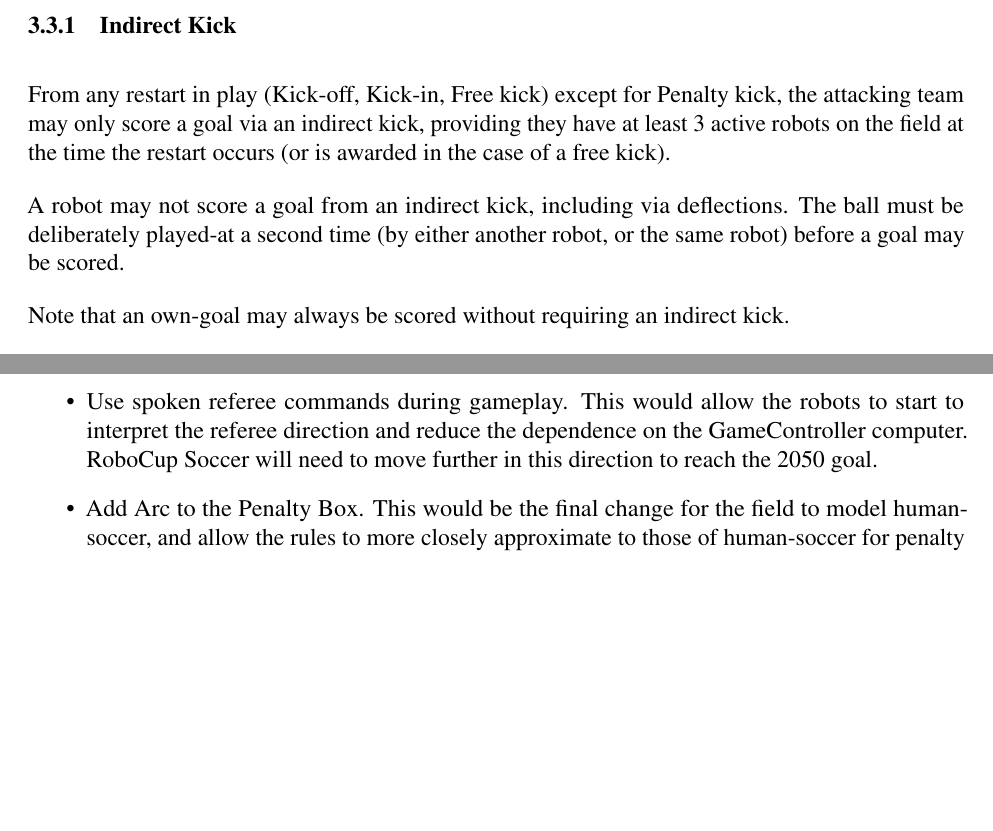
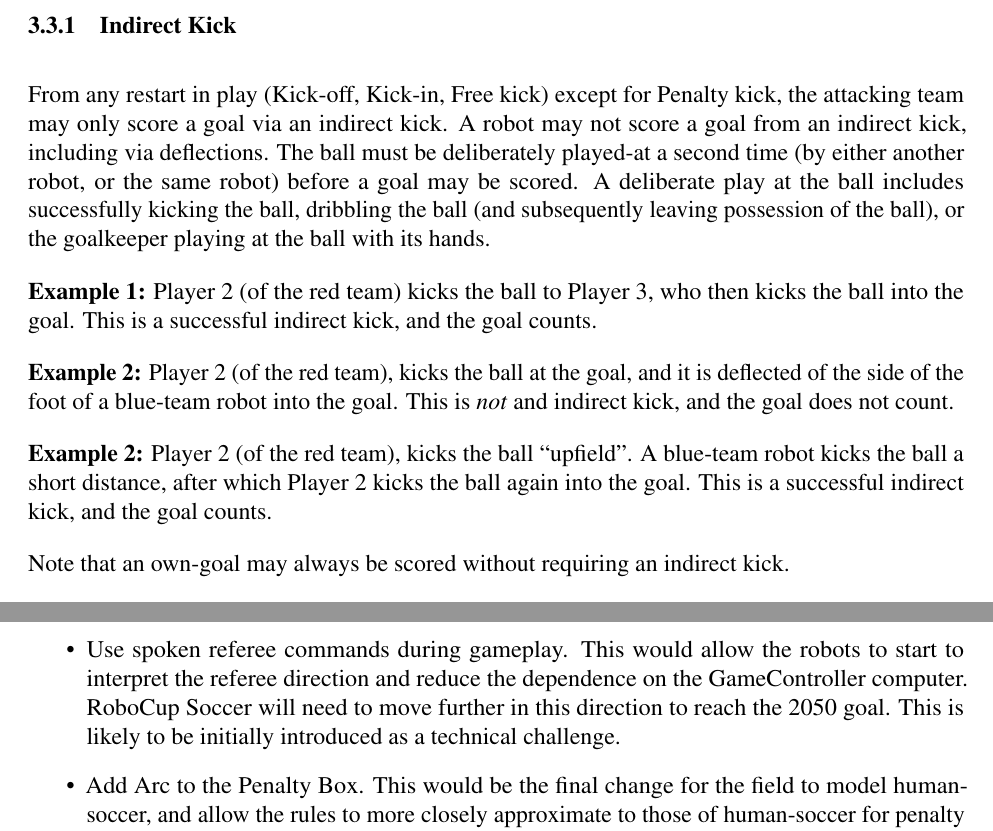
Before and after one commit to RoboCup-SPL/Rules, a LaTeX document (SPL-Rules.tex): two parts of pages 13 and 47 of 53, joined at a grey line, cut so that both start at the same text, the shorter picture padded with empty space. Compiled offline with pdfLaTeX.

Commit message:
Update indriect kick rule

```diff
--- a/SPL-Rules.tex
+++ b/SPL-Rules.tex
@@ -452,17 +452,17 @@ The GameController signal (to the robots) of a goal being scored, will be delaye
 \subsubsection{Indirect Kick}
 \label{sec:indirect_kick}
 
-From any restart in play (Kick-off, Kick-in, Free kick) except for Penalty kick, the attacking team may only score a goal via an indirect kick, providing they have at least 3 active robots on the field at the time the restart occurs (or is awarded in the case of a free kick).
-%That is, if a team is awarded a free kick, the indirect rule applies if they had 3 active robots on the field when the head referee awards the free kick.
-
+From any restart in play (Kick-off, Kick-in, Free kick) except for Penalty kick, the attacking team may only score a goal via an indirect kick.
+%, providing they have at least 3 active robots on the field at the time the restart occurs (or is awarded in the case of a free kick).
 A robot may not score a goal from an indirect kick, including via deflections.
 The ball must be deliberately played-at a second time (by either another robot, or the same robot) before a goal may be scored.
-
-%A robot may not score a goal from an indirect kick, including via deflections.
-%The ball must be deliberately played-at by another robot (from either team) before a goal may be scored.
-
-%An indirect kick prevents the attacking robot from scoring directly from the restart.
-%An indirect kick requires that the ball is played-at by \textit{two different} robots (from either team) before a goal may be scored.
+A deliberate play at the ball includes successfully kicking the ball, dribbling the ball (and subsequently leaving possession of the ball), or the goalkeeper playing at the ball with its hands.
+
+\textbf{Example 1:} Player 2 (of the red team) kicks the ball to Player 3, who then kicks the ball into the goal. This is a successful indirect kick, and the goal counts.
+
+\textbf{Example 2:} Player 2 (of the red team), kicks the ball at the goal, and it is deflected of the side of the foot of a blue-team robot into the goal. This is \textit{not} and indirect kick, and the goal does not count.
+
+\textbf{Example 2:} Player 2 (of the red team), kicks the ball ``upfield''. A blue-team robot kicks the ball a short distance, after which Player 2 kicks the ball again into the goal. This is a successful indirect kick, and the goal counts.
 
 Note that an own-goal may always be scored without requiring an indirect kick.
 
@@ -1499,7 +1499,7 @@ This is a brief list of rule changes from 2019 to 2020.
 \label{sec:future_changes}
 \begin{itemize}
   \item Use of the whistle for fouls in general. This would being able to successfully identify and isolate whistle tones from a referee on the field, sounds around the field, and other whistle sounds being made within the RoboCup competition venue. This can be a tough challenge, especially as whistles used by referees can be quite varied,
-  \item Use spoken referee commands during gameplay. This would allow the robots to start to interpret the referee direction and reduce the dependence on the GameController computer. RoboCup Soccer will need to move further in this direction to reach the 2050 goal.
+  \item Use spoken referee commands during gameplay. This would allow the robots to start to interpret the referee direction and reduce the dependence on the GameController computer. RoboCup Soccer will need to move further in this direction to reach the 2050 goal. This is likely to be initially introduced as a technical challenge.
   \item Add Arc to the Penalty Box. This would be the final change for the field to model human-soccer, and allow the rules to more closely approximate to those of human-soccer for penalty shots. This has been left out due to the challenge of accurately constructing arcs and circles compared to straight lines.
   \item Any Ball, if the technical requirements goes beyond training artificial networks. The TC view it as an uninteresting technical requirement to have teams re-train their networks for a new ball on site. It simply adds to the stress of competition without producing any meaningful research. However, if use of different balls is constructed in a manner to bring new and interesting research challenges beyond training networks, this is of interest.
 \end{itemize}
```
